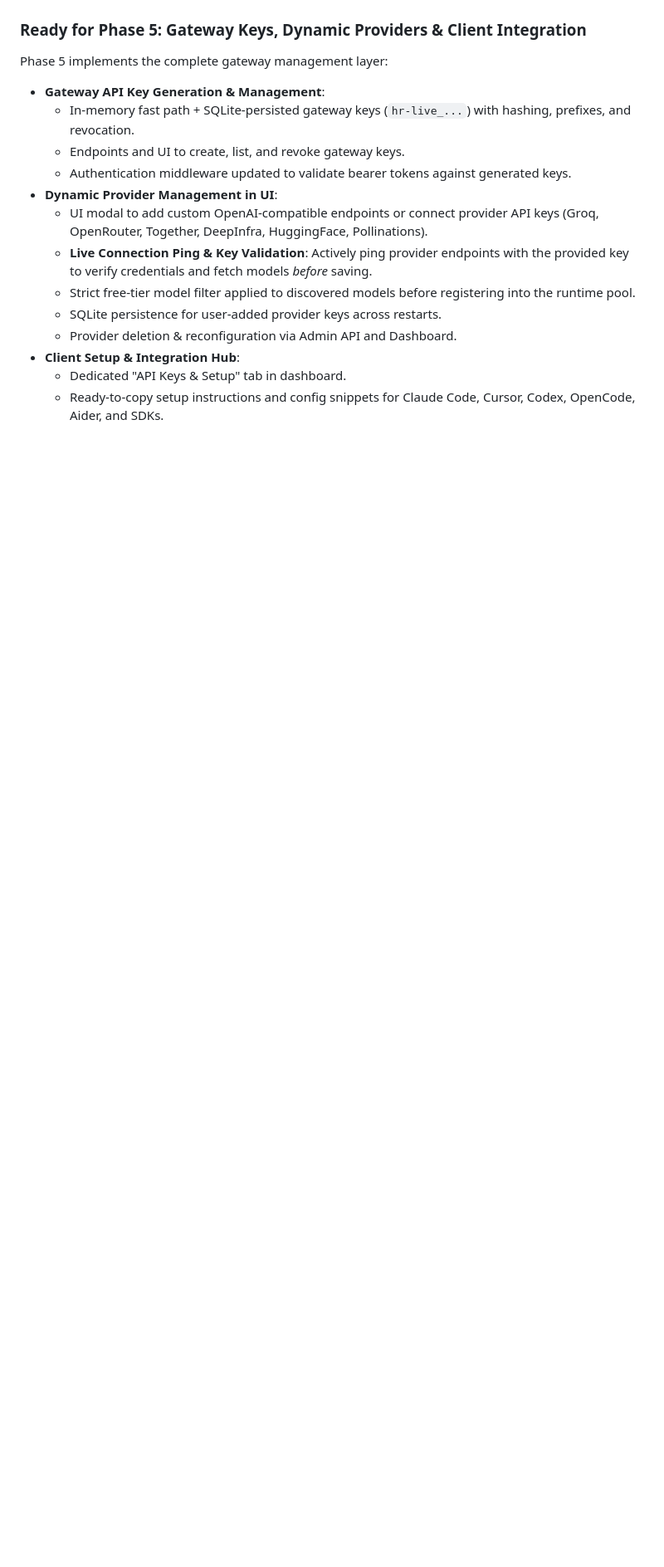
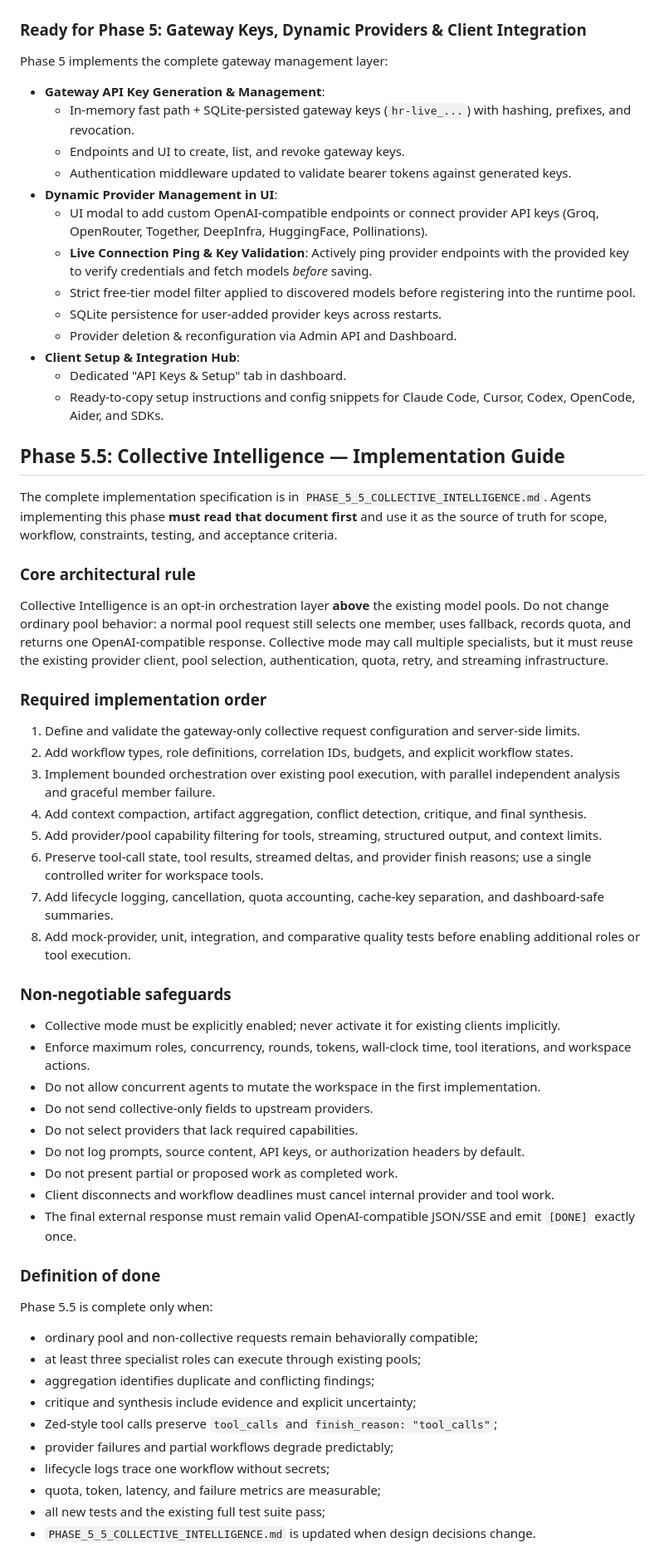
Before and after one commit to Halloloid/halloroute, a Markdown page: AGENTS.md, the part around one of its changes. Shown at 83% size. GitHub-like rendering; blank space fills up the shorter version.

```diff
--- a/AGENTS.md
+++ b/AGENTS.md
@@ -282,3 +288,49 @@ Phase 5 implements the complete gateway management layer:
 - **Client Setup & Integration Hub**:
   - Dedicated "API Keys & Setup" tab in dashboard.
   - Ready-to-copy setup instructions and config snippets for Claude Code, Cursor, Codex, OpenCode, Aider, and SDKs.
+
+## Phase 5.5: Collective Intelligence — Implementation Guide
+
+The complete implementation specification is in `PHASE_5_5_COLLECTIVE_INTELLIGENCE.md`. Agents implementing this phase **must read that document first** and use it as the source of truth for scope, workflow, constraints, testing, and acceptance criteria.
+
+### Core architectural rule
+
+Collective Intelligence is an opt-in orchestration layer **above** the existing model pools. Do not change ordinary pool behavior: a normal pool request still selects one member, uses fallback, records quota, and returns one OpenAI-compatible response. Collective mode may call multiple specialists, but it must reuse the existing provider client, pool selection, authentication, quota, retry, and streaming infrastructure.
+
+### Required implementation order
+
+1. Define and validate the gateway-only collective request configuration and server-side limits.
+2. Add workflow types, role definitions, correlation IDs, budgets, and explicit workflow states.
+3. Implement bounded orchestration over existing pool execution, with parallel independent analysis and graceful member failure.
+4. Add context compaction, artifact aggregation, conflict detection, critique, and final synthesis.
+5. Add provider/pool capability filtering for tools, streaming, structured output, and context limits.
+6. Preserve tool-call state, tool results, streamed deltas, and provider finish reasons; use a single controlled writer for workspace tools.
+7. Add lifecycle logging, cancellation, quota accounting, cache-key separation, and dashboard-safe summaries.
+8. Add mock-provider, unit, integration, and comparative quality tests before enabling additional roles or tool execution.
+
+### Non-negotiable safeguards
+
+- Collective mode must be explicitly enabled; never activate it for existing clients implicitly.
+- Enforce maximum roles, concurrency, rounds, tokens, wall-clock time, tool iterations, and workspace actions.
+- Do not allow concurrent agents to mutate the workspace in the first implementation.
+- Do not send collective-only fields to upstream providers.
+- Do not select providers that lack required capabilities.
+- Do not log prompts, source content, API keys, or authorization headers by default.
+- Do not present partial or proposed work as completed work.
+- Client disconnects and workflow deadlines must cancel internal provider and tool work.
+- The final external response must remain valid OpenAI-compatible JSON/SSE and emit `[DONE]` exactly once.
+
+### Definition of done
+
+Phase 5.5 is complete only when:
+
+- ordinary pool and non-collective requests remain behaviorally compatible;
+- at least three specialist roles can execute through existing pools;
+- aggregation identifies duplicate and conflicting findings;
+- critique and synthesis include evidence and explicit uncertainty;
+- Zed-style tool calls preserve `tool_calls` and `finish_reason: "tool_calls"`;
+- provider failures and partial workflows degrade predictably;
+- lifecycle logs trace one workflow without secrets;
+- quota, token, latency, and failure metrics are measurable;
+- all new tests and the existing full test suite pass;
+- `PHASE_5_5_COLLECTIVE_INTELLIGENCE.md` is updated when design decisions change.
```
Also changed, not shown: other parts of AGENTS.md (+7 -1 lines), PHASE_5_5_COLLECTIVE_INTELLIGENCE.md (added, +353 -0 lines).
